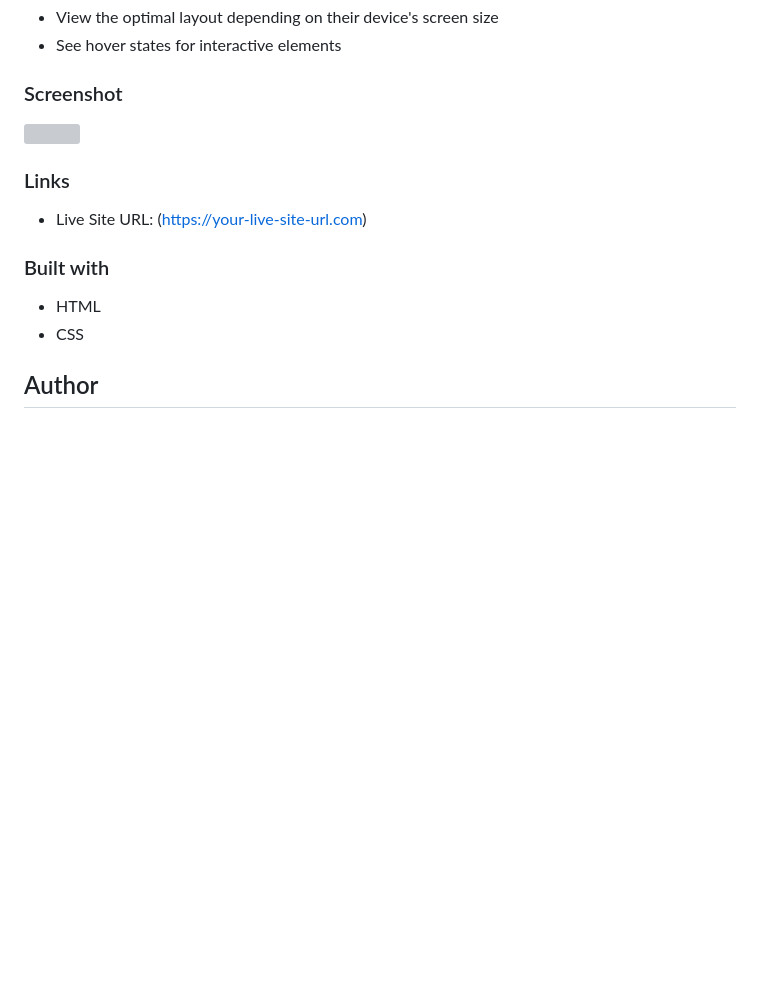
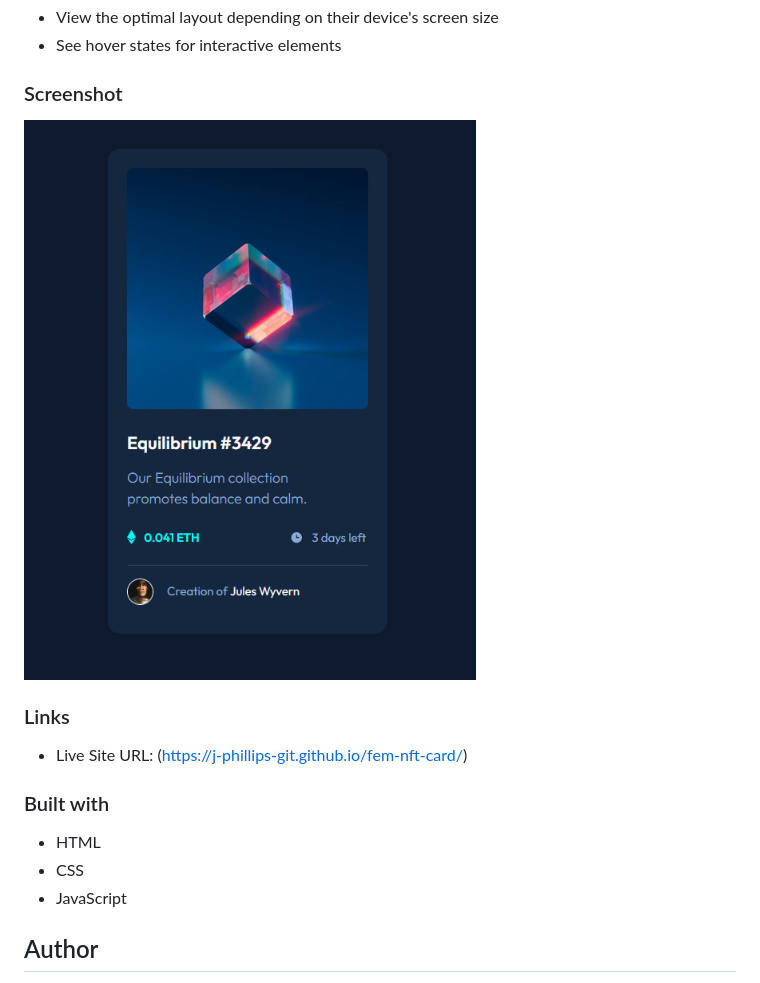
Before and after one commit to j-phillips-git/fem-nft-card, a Markdown page: README.md, the part around the change. Drawn GitHub-style; pictures changed too: images/screenshot.png (added); blank space fills up the shorter version; grey boxes are pictures that could not be loaded.

```diff
--- a/README.md
+++ b/README.md
@@ -20,16 +20,17 @@ Users should be able to:
 
 ### Screenshot
 
-![](./screenshot.jpg)
+![](./images/screenshot.png)
 
 ### Links
 
-- Live Site URL: (https://your-live-site-url.com)
+- Live Site URL: (https://j-phillips-git.github.io/fem-nft-card/)
 
 ### Built with
 
 - HTML
 - CSS
+- JavaScript
 
 ## Author
 
```
